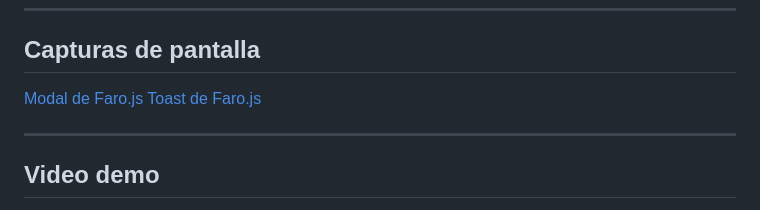
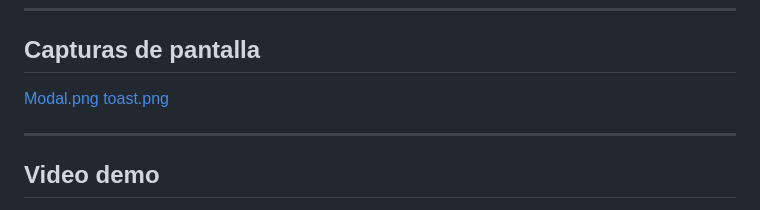
Before and after one commit to 22161260-source/Act3-Componente, a Markdown page: Readme.md, the part around the change. Drawn GitHub-style.

```diff
--- a/Readme.md
+++ b/Readme.md
@@ -138,8 +138,8 @@ faro-js/
 ---
 
 ## Capturas de pantalla
-[Modal de Faro.js](C:\Users\ivone\OneDrive\Imágenes\modal.png)
-[Toast de Faro.js](C:\Users\ivone\OneDrive\Imágenes\toast.png)
+[Modal.png](C:\Users\ivone\OneDrive\Imágenes\modal.png)
+[toast.png](C:\Users\ivone\OneDrive\Imágenes\toast.png)
 
 ---
 
```
